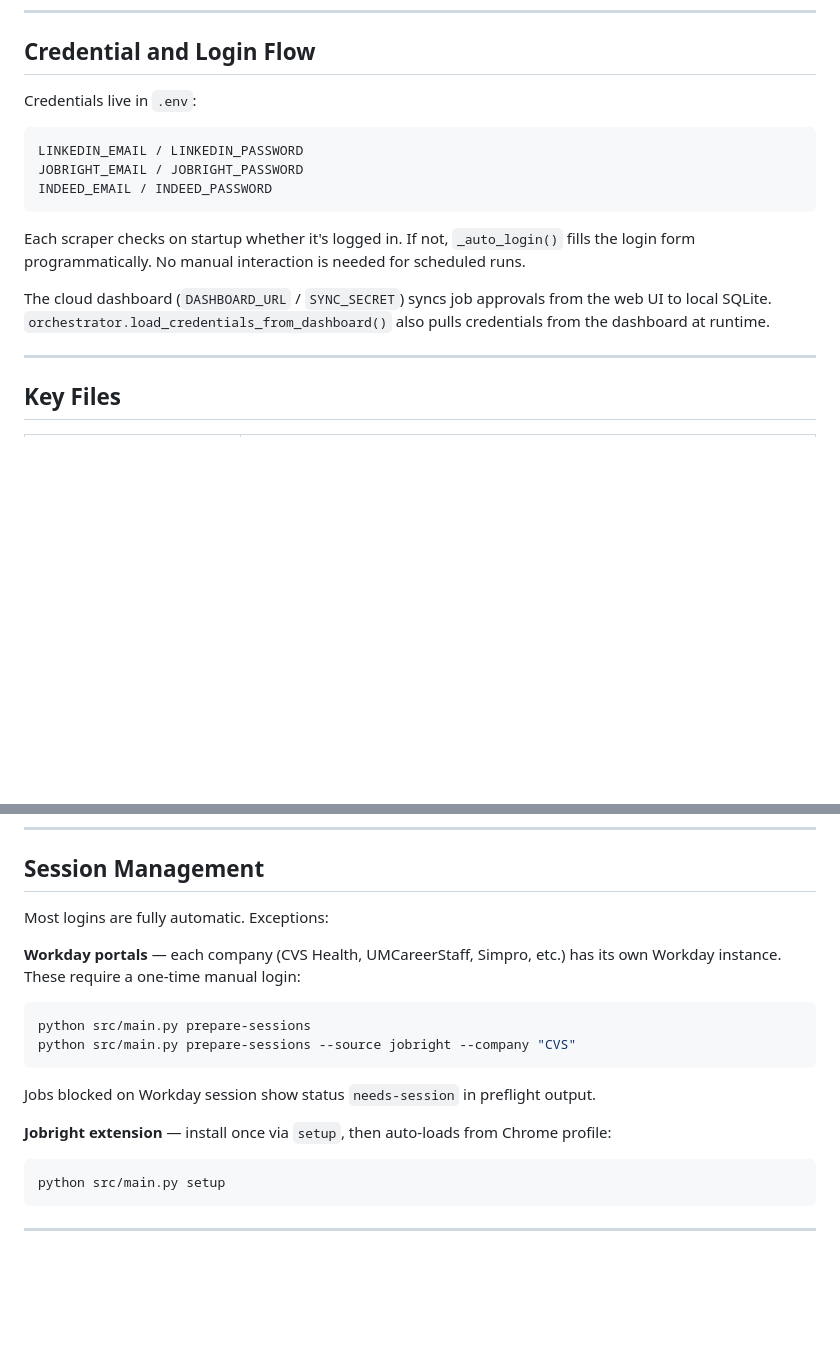
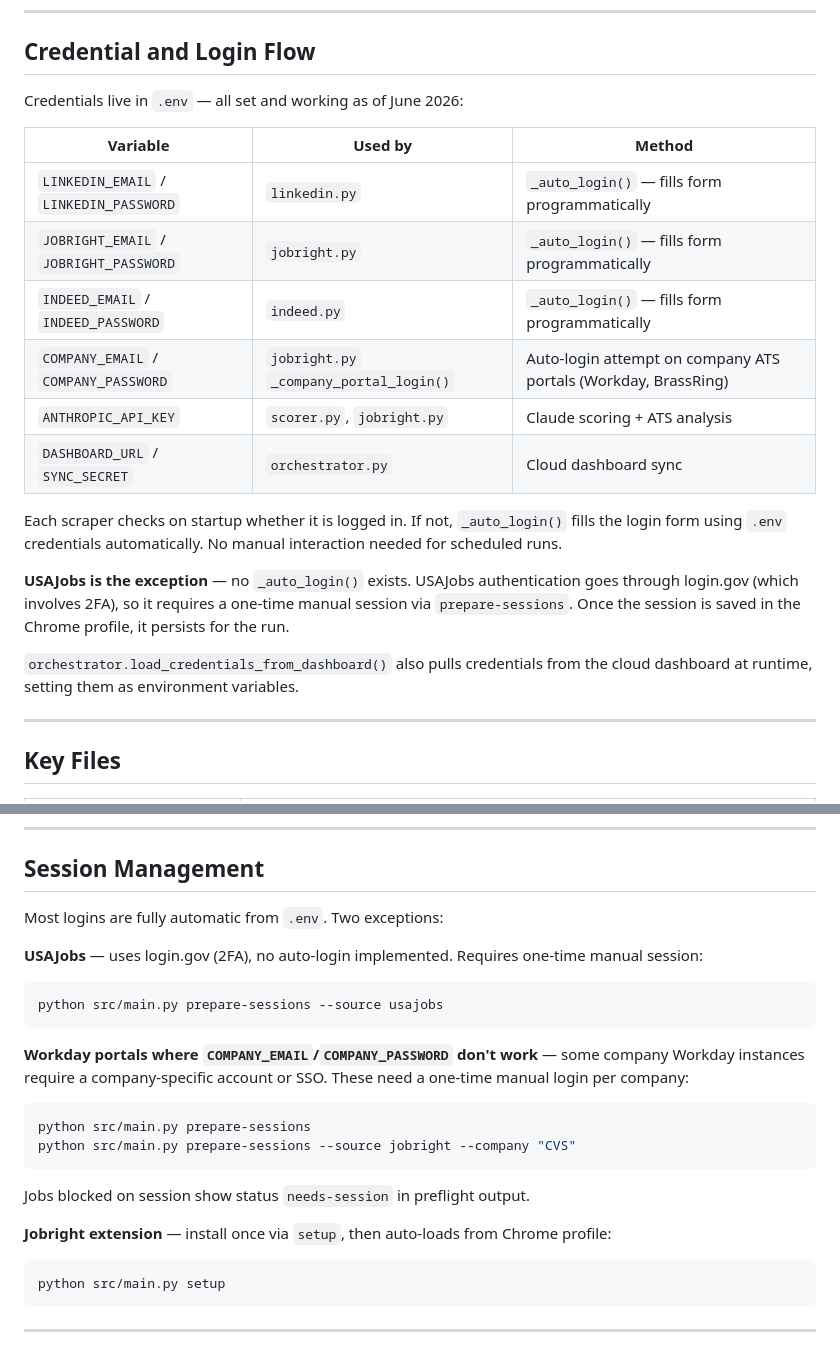
Before and after one commit to nightkiller1977-del/job-agent, a Markdown page: DEVELOPER_ONBOARDING.md, 2 parts joined by grey strips. GitHub-like rendering; blank space fills up the shorter version.

Commit message:
docs: accurate credential/login status for all sources
- Indeed auto-login is implemented and credentials are in .env
- COMPANY_EMAIL/COMPANY_PASSWORD auto-login for Workday/BrassRing portals
- USAJobs requires prepare-sessions (login.gov/2FA, no auto-login)
- README automated-vs-manual table updated to reflect all four sources

Co-Authored-By: Claude Sonnet 4.6 <noreply@anthropic.com>

````diff
--- a/DEVELOPER_ONBOARDING.md
+++ b/DEVELOPER_ONBOARDING.md
@@ -41,16 +41,22 @@ After that, the extension loads automatically from the profile on every run.
 
 ## Credential and Login Flow
 
-Credentials live in `.env`:
-```
-LINKEDIN_EMAIL / LINKEDIN_PASSWORD
-JOBRIGHT_EMAIL / JOBRIGHT_PASSWORD
-INDEED_EMAIL / INDEED_PASSWORD
-```
+Credentials live in `.env` — all set and working as of June 2026:
 
-Each scraper checks on startup whether it's logged in. If not, `_auto_login()` fills the login form programmatically. No manual interaction is needed for scheduled runs.
+| Variable | Used by | Method |
+|---|---|---|
+| `LINKEDIN_EMAIL` / `LINKEDIN_PASSWORD` | `linkedin.py` | `_auto_login()` — fills form programmatically |
+| `JOBRIGHT_EMAIL` / `JOBRIGHT_PASSWORD` | `jobright.py` | `_auto_login()` — fills form programmatically |
+| `INDEED_EMAIL` / `INDEED_PASSWORD` | `indeed.py` | `_auto_login()` — fills form programmatically |
+| `COMPANY_EMAIL` / `COMPANY_PASSWORD` | `jobright.py` `_company_portal_login()` | Auto-login attempt on company ATS portals (Workday, BrassRing) |
+| `ANTHROPIC_API_KEY` | `scorer.py`, `jobright.py` | Claude scoring + ATS analysis |
+| `DASHBOARD_URL` / `SYNC_SECRET` | `orchestrator.py` | Cloud dashboard sync |
 
-The cloud dashboard (`DASHBOARD_URL` / `SYNC_SECRET`) syncs job approvals from the web UI to local SQLite. `orchestrator.load_credentials_from_dashboard()` also pulls credentials from the dashboard at runtime.
+Each scraper checks on startup whether it is logged in. If not, `_auto_login()` fills the login form using `.env` credentials automatically. No manual interaction needed for scheduled runs.
+
+**USAJobs is the exception** — no `_auto_login()` exists. USAJobs authentication goes through login.gov (which involves 2FA), so it requires a one-time manual session via `prepare-sessions`. Once the session is saved in the Chrome profile, it persists for the run.
+
+`orchestrator.load_credentials_from_dashboard()` also pulls credentials from the cloud dashboard at runtime, setting them as environment variables.
 
 ---
 
@@ -212,19 +218,22 @@ The file is gitignored. Do not commit it.
 
 ## Session Management
 
-Most logins are fully automatic. Exceptions:
+Most logins are fully automatic from `.env`. Two exceptions:
 
-**Workday portals** — each company (CVS Health, UMCareerStaff, Simpro, etc.) has its own Workday instance. These require a one-time manual login:
+**USAJobs** — uses login.gov (2FA), no auto-login implemented. Requires one-time manual session:
+```bash
+python src/main.py prepare-sessions --source usajobs
+```
 
+**Workday portals where `COMPANY_EMAIL`/`COMPANY_PASSWORD` don't work** — some company Workday instances require a company-specific account or SSO. These need a one-time manual login per company:
 ```bash
 python src/main.py prepare-sessions
 python src/main.py prepare-sessions --source jobright --company "CVS"
 ```
 
-Jobs blocked on Workday session show status `needs-session` in preflight output.
+Jobs blocked on session show status `needs-session` in preflight output.
 
 **Jobright extension** — install once via `setup`, then auto-loads from Chrome profile:
-
 ```bash
 python src/main.py setup
 ```
````
Also changed, not shown: README.md (+5 -1 lines).
